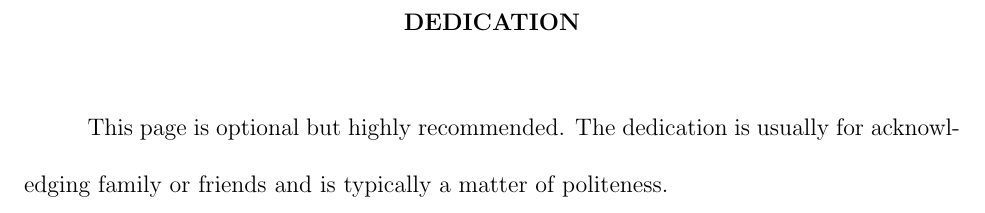
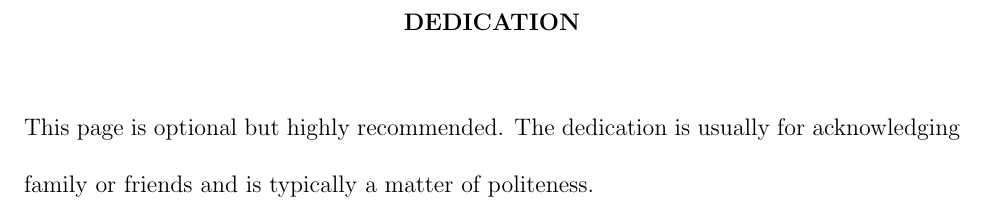
Before and after one commit to GN-Yu/GSU-dissertation-thesis-LaTeX-template, a LaTeX thesis (main.tex, which reads Frontmatter/acknowledgments.tex, Frontmatter/dedication.tex): part of page 5 of 17, cut so that both start at the same text. Compiled offline with pdfLaTeX; a LaTeX package or settings file that is missing is left out.

Commit message:
Remove unwanted indent
Remove first paragraph indent for dedication and acknowledgement

```diff
--- a/Frontmatter/acknowledgments.tex
+++ b/Frontmatter/acknowledgments.tex
@@ -1,2 +1 @@
-\hspace*{1cm}
 Again, this page is optional but also highly recommended. You may use this section to express acknowledgement of those who have helped you with this document (your committee members and instructors) and your academic career. This section should be double spaced.
--- a/Frontmatter/dedication.tex
+++ b/Frontmatter/dedication.tex
@@ -1,2 +1 @@
-\hspace*{1cm}
-This page is optional but highly recommended.  The dedication is usually for acknowledging family or friends and is typically a matter of politeness.
+This page is optional but highly recommended. The dedication is usually for acknowledging family or friends and is typically a matter of politeness.
```
Also changed, not shown: main.pdf.
